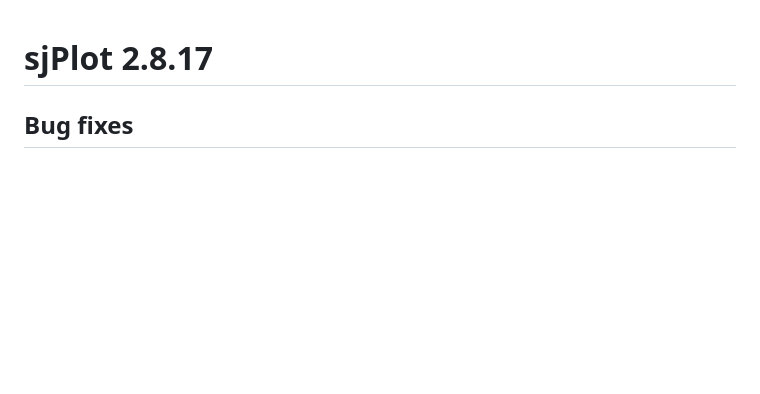
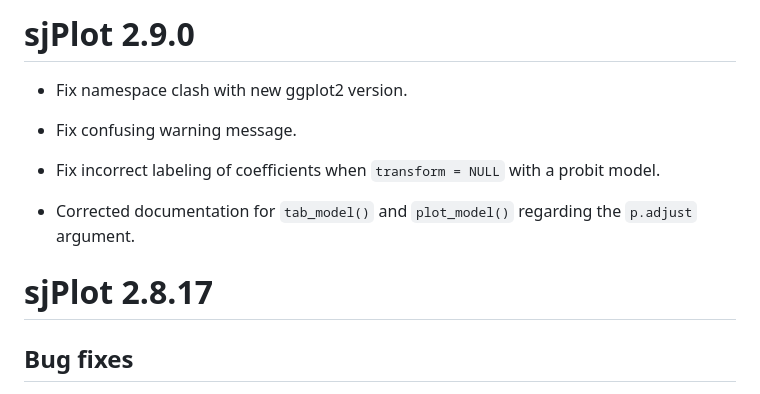
Before and after one commit to strengejacke/sjPlot, a Markdown page: NEWS.md, the part around the change. GitHub-like rendering; blank space fills up the shorter version.

Commit message:
update news

```diff
--- a/NEWS.md
+++ b/NEWS.md
@@ -1,3 +1,15 @@
+# sjPlot 2.9.0
+
+* Fix namespace clash with new ggplot2 version.
+
+* Fix confusing warning message.
+
+* Fix incorrect labeling of coefficients when `transform = NULL` with a probit
+  model.
+
+* Corrected documentation for `tab_model()` and `plot_model()` regarding the
+  `p.adjust` argument.
+
 # sjPlot 2.8.17
 
 ## Bug fixes
```
